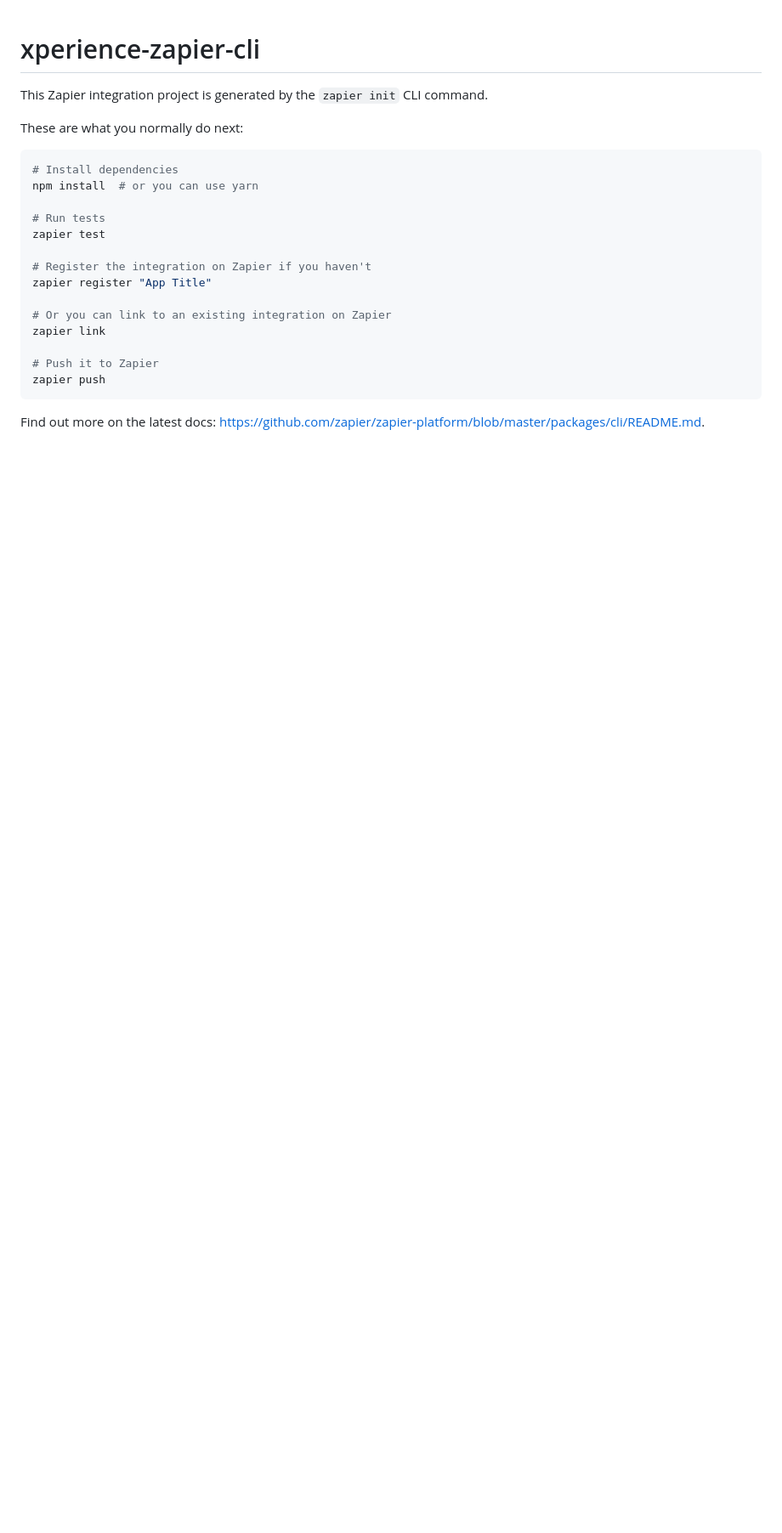
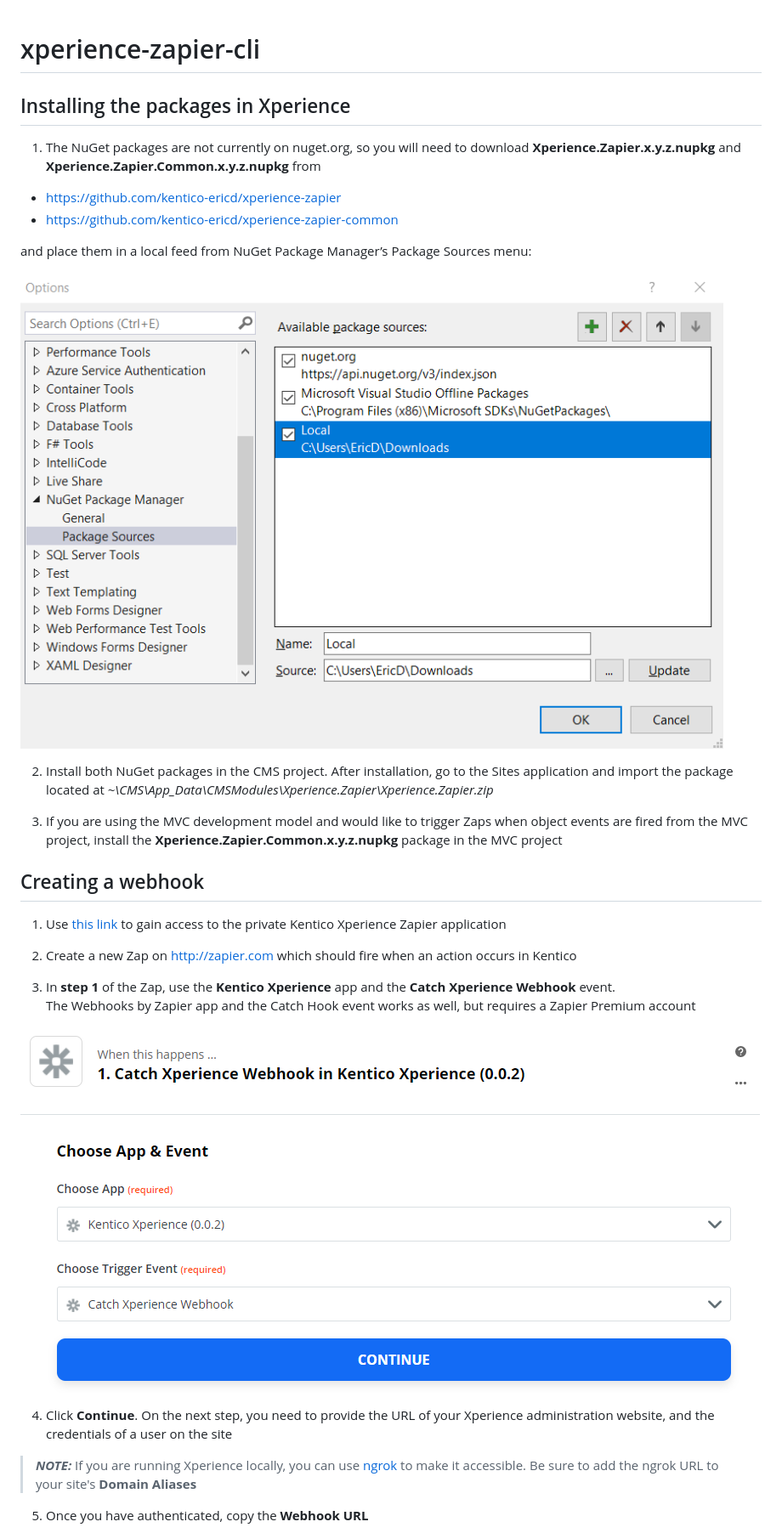
Before and after one commit to Kentico/xperience-zapier-cli, a Markdown page: README.md, the part around one of its changes. Shown at 85% size. Drawn GitHub-style; pictures changed too: nuget.png (added), selectapp.png (added); blank space fills up the shorter version.

````diff
--- a/README.md
+++ b/README.md
@@ -1,24 +1,33 @@
 # xperience-zapier-cli
 
-This Zapier integration project is generated by the `zapier init` CLI command.
+## Installing the packages in Xperience
+1. The NuGet packages are not currently on nuget.org, so you will need to download __Xperience.Zapier.x.y.z.nupkg__ and __Xperience.Zapier.Common.x.y.z.nupkg__ from
 
-These are what you normally do next:
+- https://github.com/kentico-ericd/xperience-zapier
+- https://github.com/kentico-ericd/xperience-zapier-common
 
-```bash
-# Install dependencies
-npm install  # or you can use yarn
+and place them in a local feed from NuGet Package Manager’s Package Sources menu:
 
-# Run tests
-zapier test
+![nuget](/nuget.png)
 
-# Register the integration on Zapier if you haven't
-zapier register "App Title"
+2. Install both NuGet packages in the CMS project. After installation, go to the Sites application and import the package located at _~\CMS\App_Data\CMSModules\Xperience.Zapier\Xperience.Zapier.zip_
 
-# Or you can link to an existing integration on Zapier
-zapier link
+3. If you are using the MVC development model and would like to trigger Zaps when object events are fired from the MVC project, install the __Xperience.Zapier.Common.x.y.z.nupkg__ package in the MVC project
 
-# Push it to Zapier
-zapier push
-```
+## Creating a webhook
 
-Find out more on the latest docs: https://github.com/zapier/zapier-platform/blob/master/packages/cli/README.md.
+1. Use [this link](https://zapier.com/developer/public-invite/116028/13f7f2aec5d2a9709f3871cad53b3fe9/) to gain access to the private Kentico Xperience Zapier application
+
+2. Create a new Zap on http://zapier.com which should fire when an action occurs in Kentico
+
+3. In __step 1__ of the Zap, use the __Kentico Xperience__ app and the __Catch Xperience Webhook__ event.
+The Webhooks by Zapier app and the Catch Hook event works as well, but requires a Zapier Premium account
+
+![selectapp](/selectapp.png)
+
+4. Click __Continue__. On the next step, you need to provide the URL of your Xperience administration website, and the credentials of a user on the site
+
+> **_NOTE:_**  If you are running Xperience locally, you can use [ngrok](https://ngrok.com/) to make it accessible. Be sure to add the ngrok URL to your site's __Domain Aliases__
+
+5. Once you have authenticated, copy the __Webhook URL__
+
````
Also changed, not shown: other parts of README.md (+14 -0 lines), newwebhook.png (added), testtrigger.png (added), zapurl.png (added).
